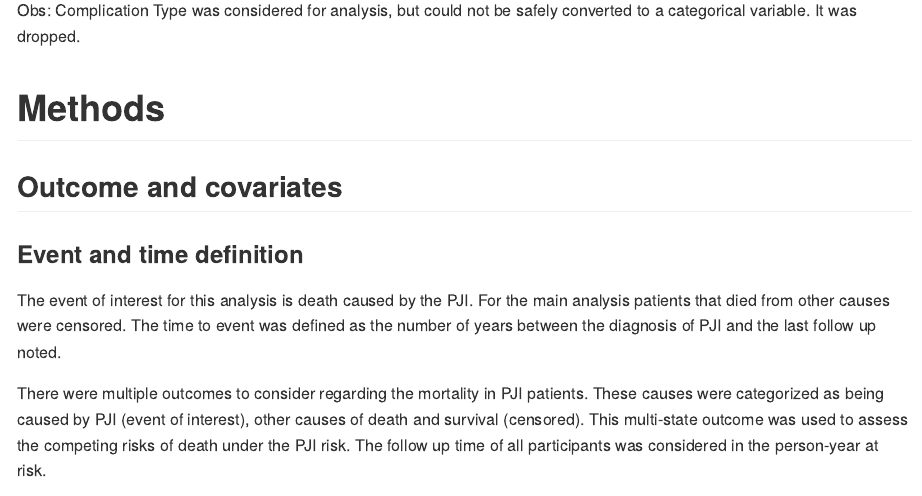
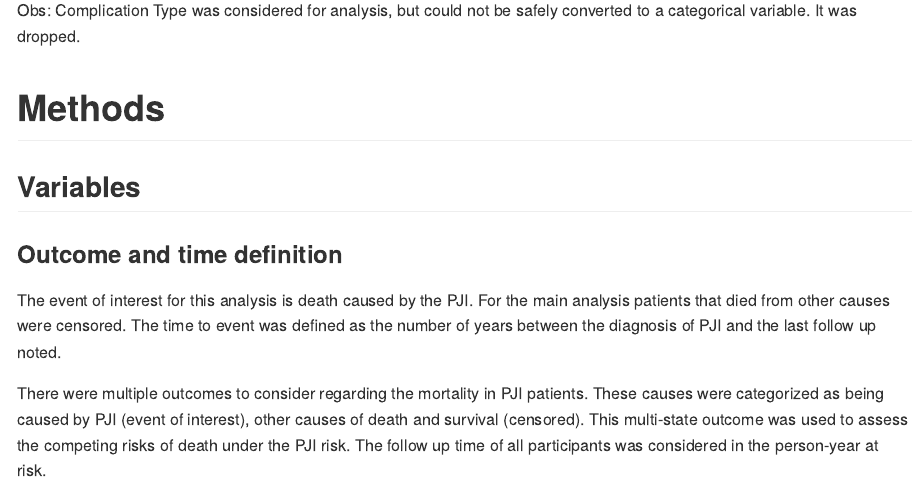
Before and after one commit to philsf-biostat/SAR-2021-001-LT, an R Markdown document (report/analise_dados_LT_2021-v01.Rmd): the page in a window 1100 px wide, from 1070 px down. The pictures show the output file report/analise_dados_LT_2021-v01.md that the author committed with the source, drawn offline in the style of GitHub.

Commit message:
Variables sections renamed in Methods

````diff
--- a/report/analise_dados_LT_2021-v01.Rmd
+++ b/report/analise_dados_LT_2021-v01.Rmd
@@ -112,9 +112,9 @@ It was dropped.
 source("scripts/results.R", encoding = 'UTF-8')
 ```
 
-## Outcome and covariates
+## Variables
 
-### Event and time definition
+### Outcome and time definition
 
 <!-- - event: death due to PJI -->
 <!--   - deaths due to other causes were censored -->
````
Also changed, not shown: report/analise_dados_LT_2021-v01.md.
